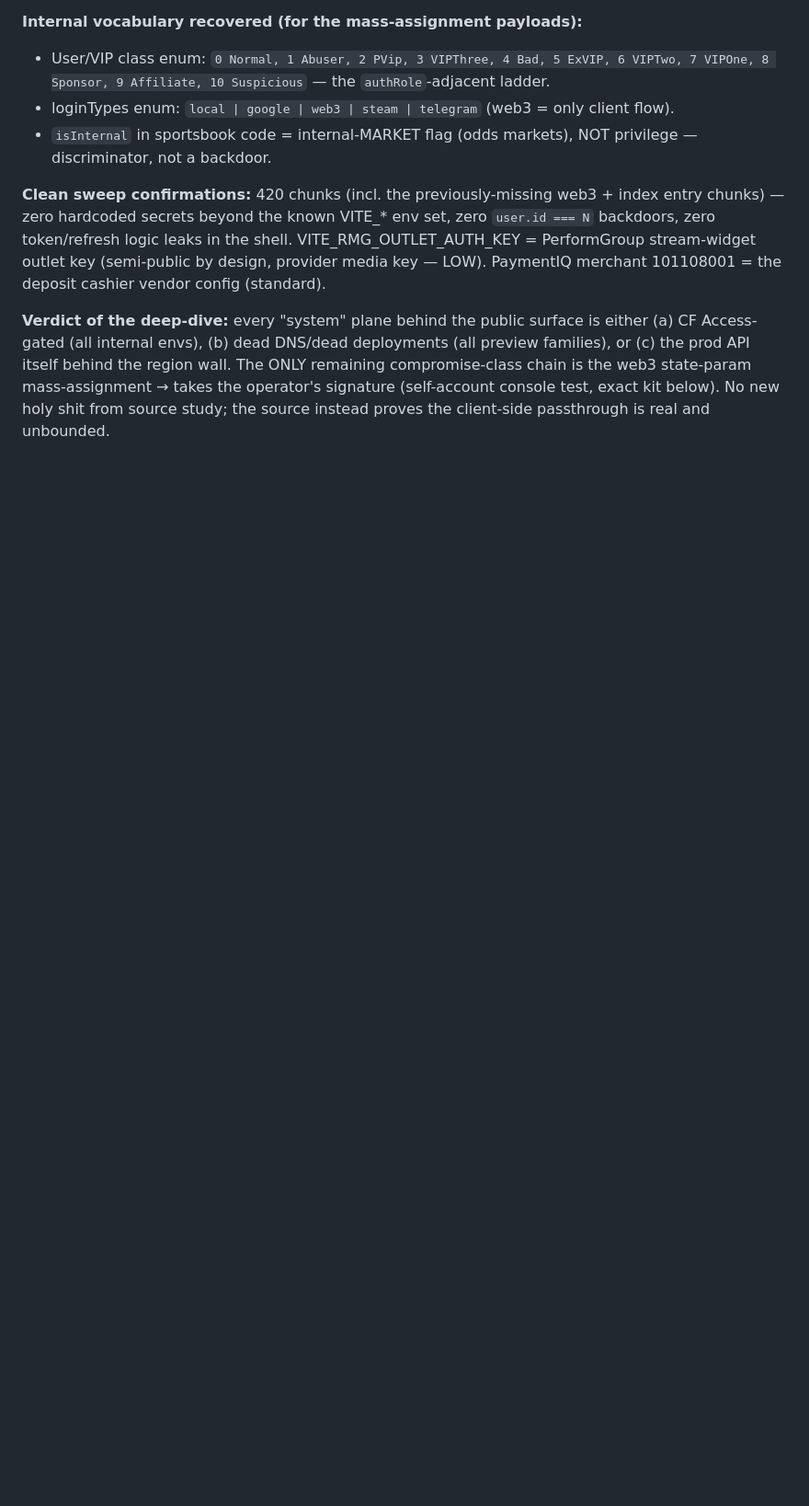
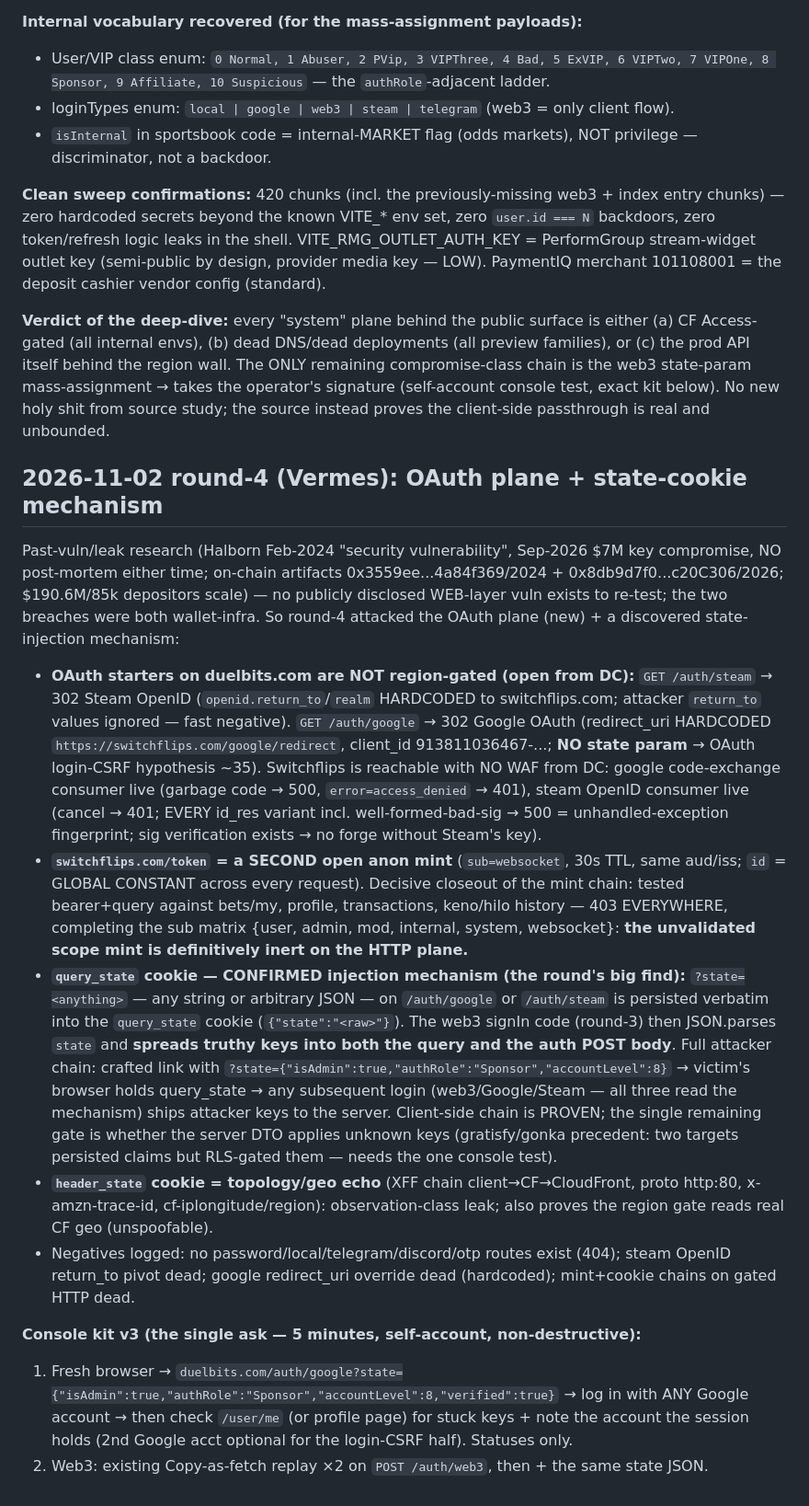
Before and after one commit to xanstomper/HolyShit, a Markdown page: references/case-duelbits-com.md, the part around the change. Shown at 92% size. GitHub-like rendering; blank space fills up the shorter version.

Commit message:
duelbits round-4: OAuth plane mapped (starters hardcoded, NO google state = login-CSRF hyp), switchflips /token 2nd mint inert on HTTP (full sub matrix), query_state cookie mass-assignment injection mechanism CONFIRMED client-side, header_state topology leak; console kit v3

```diff
--- a/references/case-duelbits-com.md
+++ b/references/case-duelbits-com.md
@@ -229,3 +229,49 @@ families), or (c) the prod API itself behind the region wall. The ONLY remaining
 compromise-class chain is the web3 state-param mass-assignment → takes the operator's
 signature (self-account console test, exact kit below). No new holy shit from source
 study; the source instead proves the client-side passthrough is real and unbounded.
+
+## 2026-11-02 round-4 (Vermes): OAuth plane + state-cookie mechanism
+
+Past-vuln/leak research (Halborn Feb-2024 "security vulnerability", Sep-2026 $7M key
+compromise, NO post-mortem either time; on-chain artifacts 0x3559ee...4a84f369/2024 +
+0x8db9d7f0...c20C306/2026; $190.6M/85k depositors scale) — no publicly disclosed WEB-layer
+vuln exists to re-test; the two breaches were both wallet-infra. So round-4 attacked the
+OAuth plane (new) + a discovered state-injection mechanism:
+
+- **OAuth starters on duelbits.com are NOT region-gated (open from DC):** `GET /auth/steam`
+  → 302 Steam OpenID (`openid.return_to`/`realm` HARDCODED to switchflips.com; attacker
+  `return_to` values ignored — fast negative). `GET /auth/google` → 302 Google OAuth
+  (redirect_uri HARDCODED `https://switchflips.com/google/redirect`, client_id
+  913811036467-...; **NO state param** → OAuth login-CSRF hypothesis ~35). Switchflips is
+  reachable with NO WAF from DC: google code-exchange consumer live (garbage code → 500,
+  `error=access_denied` → 401), steam OpenID consumer live (cancel → 401; EVERY id_res
+  variant incl. well-formed-bad-sig → 500 = unhandled-exception fingerprint; sig
+  verification exists → no forge without Steam's key).
+- **`switchflips.com/token` = a SECOND open anon mint** (`sub=websocket`, 30s TTL, same
+  aud/iss; `id` = GLOBAL CONSTANT across every request). Decisive closeout of the mint
+  chain: tested bearer+query against bets/my, profile, transactions, keno/hilo history —
+  403 EVERYWHERE, completing the sub matrix {user, admin, mod, internal, system,
+  websocket}: **the unvalidated scope mint is definitively inert on the HTTP plane.**
+- **`query_state` cookie — CONFIRMED injection mechanism (the round's big find):**
+  `?state=<anything>` — any string or arbitrary JSON — on `/auth/google` or `/auth/steam`
+  is persisted verbatim into the `query_state` cookie (`{"state":"<raw>"}`). The web3
+  signIn code (round-3) then JSON.parses `state` and **spreads truthy keys into both the
+  query and the auth POST body**. Full attacker chain: crafted link with
+  `?state={"isAdmin":true,"authRole":"Sponsor","accountLevel":8}` → victim's browser holds
+  query_state → any subsequent login (web3/Google/Steam — all three read the mechanism)
+  ships attacker keys to the server. Client-side chain is PROVEN; the single remaining
+  gate is whether the server DTO applies unknown keys (gratisfy/gonka precedent: two
+  targets persisted claims but RLS-gated them — needs the one console test).
+- **`header_state` cookie = topology/geo echo** (XFF chain client→CF→CloudFront, proto
+  http:80, x-amzn-trace-id, cf-iplongitude/region): observation-class leak; also proves
+  the region gate reads real CF geo (unspoofable).
+- Negatives logged: no password/local/telegram/discord/otp routes exist (404); steam
+  OpenID return_to pivot dead; google redirect_uri override dead (hardcoded); mint+cookie
+  chains on gated HTTP dead.
+
+**Console kit v3 (the single ask — 5 minutes, self-account, non-destructive):**
+1. Fresh browser → `duelbits.com/auth/google?state={"isAdmin":true,"authRole":"Sponsor","accountLevel":8,"verified":true}`
+   → log in with ANY Google account → then check `/user/me` (or profile page) for stuck
+   keys + note the account the session holds (2nd Google acct optional for the login-CSRF
+   half). Statuses only.
+2. Web3: existing Copy-as-fetch replay ×2 on `POST /auth/web3`, then + the same state JSON.
```
